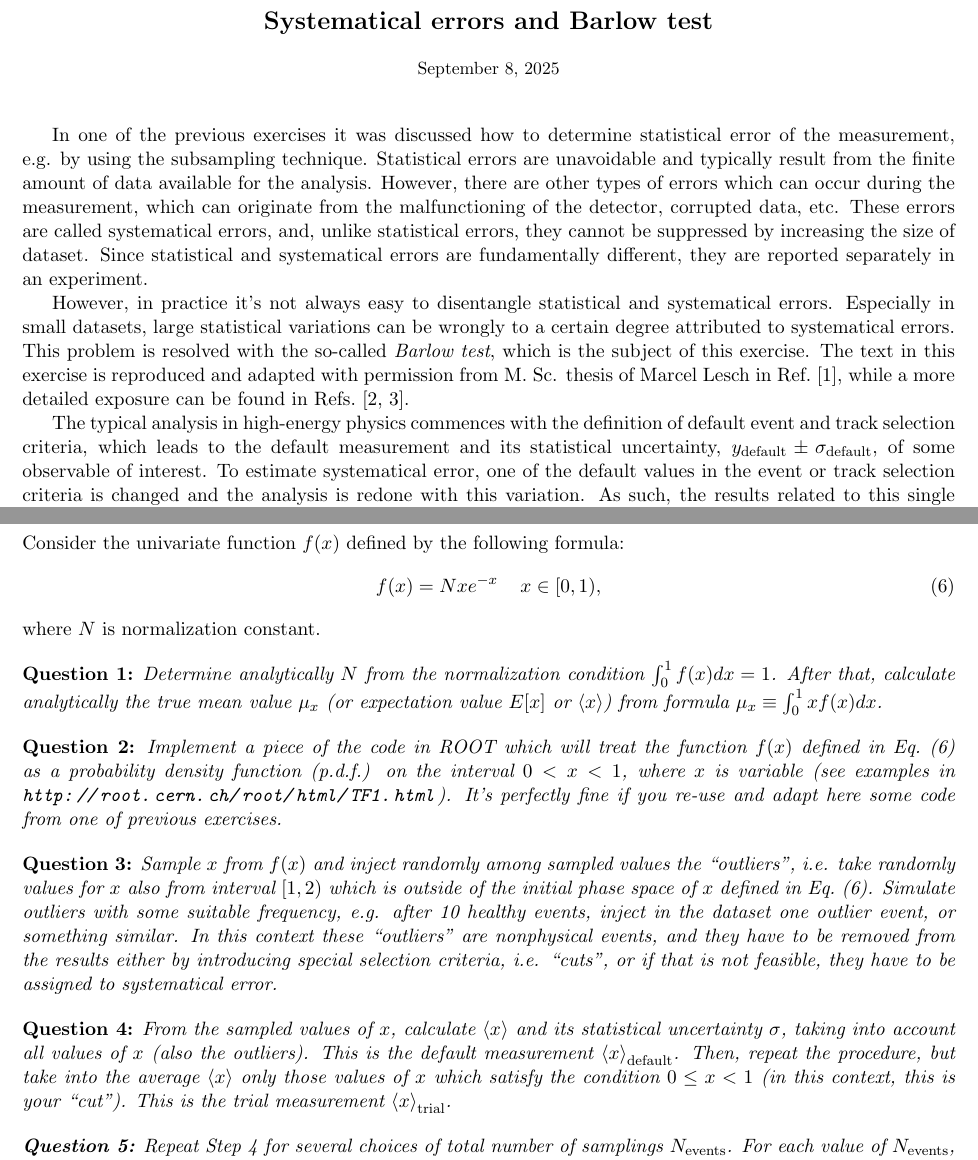
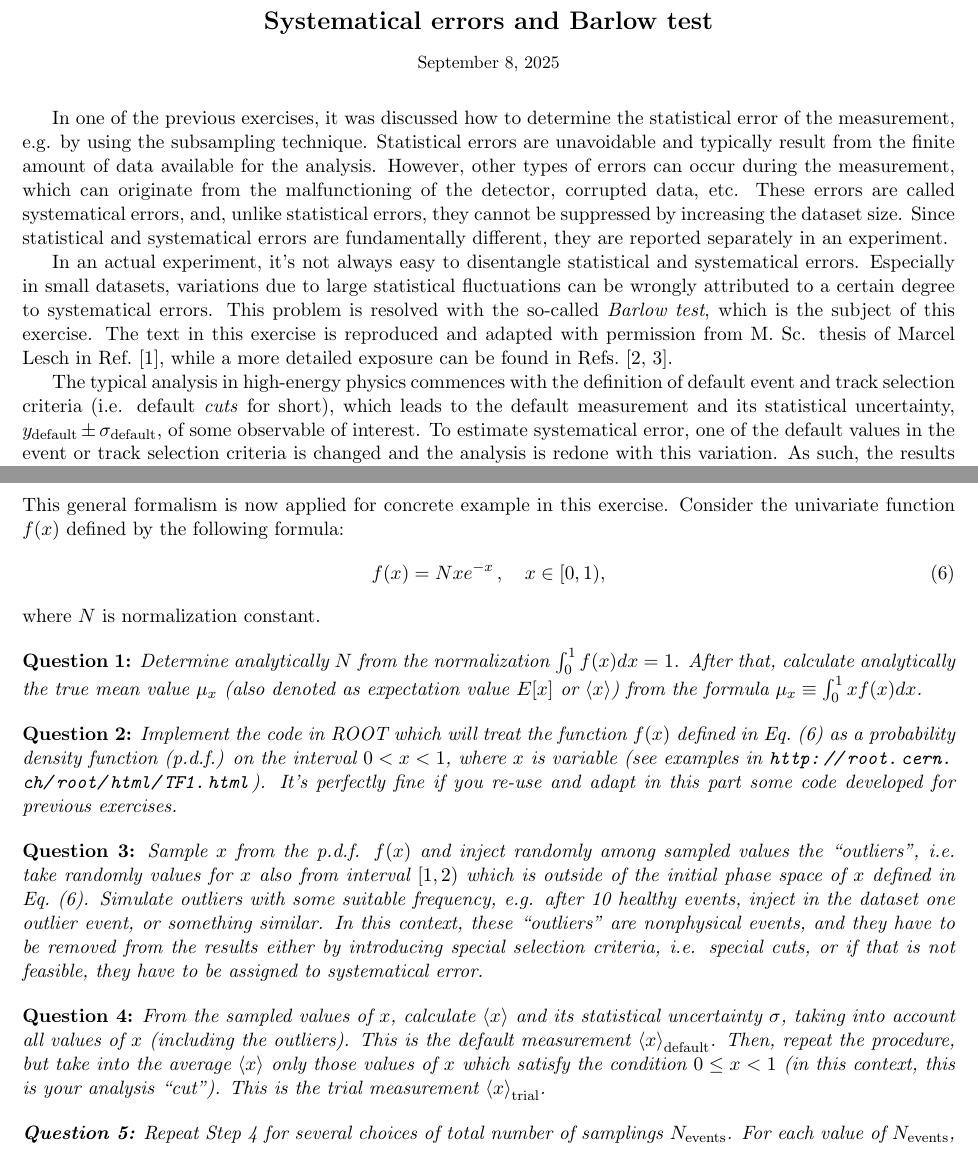
Before and after one commit to abilandz/ROOT_exercises, a LaTeX problem sheet (Exercise_ROOT_No8.tex): two parts of pages 1 and 2 of 2, joined at a grey line, cut so that both start at the same text. Compiled offline with pdfLaTeX.

Commit message:
reviewed and updated Ex. #8

```diff
--- a/Exercise_ROOT_No8.tex
+++ b/Exercise_ROOT_No8.tex
@@ -16,11 +16,11 @@
 
 \bigskip
 
-In one of the previous exercises it was discussed how to determine statistical error of the measurement, e.g. by using the subsampling technique. Statistical errors are unavoidable and typically result from the finite amount of data available for the analysis. However, there are other types of errors which can occur during the measurement, which can originate from the malfunctioning of the detector, corrupted data, etc. These errors are called systematical errors, and, unlike statistical errors, they cannot be suppressed by increasing the size of dataset. Since statistical and systematical errors are fundamentally different, they are reported separately in an experiment.
+In one of the previous exercises, it was discussed how to determine the statistical error of the measurement, e.g. by using the subsampling technique. Statistical errors are unavoidable and typically result from the finite amount of data available for the analysis. However, other types of errors can occur during the measurement, which can originate from the malfunctioning of the detector, corrupted data, etc. These errors are called systematical errors, and, unlike statistical errors, they cannot be suppressed by increasing the dataset size. Since statistical and systematical errors are fundamentally different, they are reported separately in an experiment.
 
-However, in practice it's not always easy to disentangle statistical and systematical errors. Especially in small datasets, large statistical variations can be wrongly to a certain degree attributed to systematical errors. This problem is resolved with the so-called {\it Barlow test}, which is the subject of this exercise. The text in this exercise is reproduced and adapted with permission from M. Sc. thesis of Marcel Lesch in Ref.~\cite{Lesch:2021}, while a more detailed exposure can be found in Refs.~\cite{Barlow:2002yb,Barlow:1}.
+In an actual experiment, it's not always easy to disentangle statistical and systematical errors. Especially in small datasets, variations due to large statistical fluctuations can be wrongly attributed to a certain degree to systematical errors. This problem is resolved with the so-called {\it Barlow test}, which is the subject of this exercise. The text in this exercise is reproduced and adapted with permission from M. Sc. thesis of Marcel Lesch in Ref.~\cite{Lesch:2021}, while a more detailed exposure can be found in Refs.~\cite{Barlow:2002yb,Barlow:1}.
 
-The typical analysis in high-energy physics commences with the definition of default event and track selection criteria, which leads to the default measurement and its statistical uncertainty, $y_{\rm default} \pm \sigma_{\rm default}$, of some observable of interest. To estimate systematical error, one of the default values in the event or track selection criteria is changed and the analysis is redone with this variation. As such, the results related to this single change of a parameter are referred to as the \textit{trial} (denoted by $y_{\rm trial}$). To study whether the divergence between the trial and the initial default results $y_{\rm default}$ is of significance, their difference is calculated as a first step. It is defined as
+The typical analysis in high-energy physics commences with the definition of default event and track selection criteria (i.e. default \textit{cuts} for short), which leads to the default measurement and its statistical uncertainty, $y_{\rm default} \pm \sigma_{\rm default}$, of some observable of interest. To estimate systematical error, one of the default values in the event or track selection criteria is changed and the analysis is redone with this variation. As such, the results related to this single change of a parameter are referred to as the \textit{trial} (denoted by $y_{\rm trial}$). To study whether the divergence between the trial and the initial default results $y_{\rm default}$ is of significance, their difference is calculated as a first step. It is defined as
 %
 \begin{equation}
 	\mathit{Diff} = y_{\rm trial} - y_{\rm default} \,.
@@ -58,10 +58,10 @@ In case more independent trials have been performed, the final systematical erro
 \bigskip
 
 
-\noindent Consider the univariate function $f(x)$ defined by the following formula:
+\noindent This general formalism is now applied for concrete example in this exercise. Consider the univariate function $f(x)$ defined by the following formula:
 %
 \begin{equation}
-	f(x) = Nxe^{-x}\,\quad x\in [0,1),
+	f(x) = Nxe^{-x}\,,\quad x\in [0,1),
 	\label{eq:definition-f}
 \end{equation}
 %
@@ -69,23 +69,23 @@ where $N$ is normalization constant.
 
 \bigskip
 
-\noindent\textbf{Question 1:} {\it Determine analytically $N$ from the normalization condition $\int_0^1 f(x)dx = 1$. After that, calculate analytically the true mean value $\mu_x$ (or expectation value $E[x]$ or $\left<x\right>$) from formula $\mu_x \equiv \int_0^1 x f(x) dx$.}
+\noindent\textbf{Question 1:} {\it Determine analytically $N$ from the normalization $\int_0^1 f(x)dx = 1$. After that, calculate analytically the true mean value $\mu_x$ (also denoted as expectation value $E[x]$ or $\left<x\right>$) from the formula $\mu_x \equiv \int_0^1 x f(x) dx$.}
 
 \bigskip
 
-\noindent\textbf{Question 2:} {\it Implement a piece of the code in ROOT which will treat the function $f(x)$ defined in Eq.~(\ref{eq:definition-f}) as a probability density function (p.d.f.) on the interval $0 < x < 1$, where $x$ is variable (see examples in \url{http://root.cern.ch/root/html/TF1.html}). It's perfectly fine if you re-use and adapt here some code from one of previous exercises.}
+\noindent\textbf{Question 2:} {\it Implement the code in ROOT which will treat the function $f(x)$ defined in Eq.~(\ref{eq:definition-f}) as a probability density function (p.d.f.) on the interval $0 < x < 1$, where $x$ is variable (see examples in \url{http://root.cern.ch/root/html/TF1.html}). It's perfectly fine if you re-use and adapt in this part some code developed for previous exercises.}
 
 \bigskip
 
-\noindent\textbf{Question 3:} {\it Sample $x$ from $f(x)$ and inject randomly among sampled values the ``outliers", i.e. take randomly values for $x$ also from interval $[1,2)$ which is outside of the initial phase space of $x$ defined in Eq.~(\ref{eq:definition-f}). Simulate outliers with some suitable frequency, e.g. after 10 healthy events, inject in the dataset one outlier event, or something similar. In this context these ``outliers'' are nonphysical events, and they have to be removed from the results either by introducing special selection criteria, i.e. ``cuts", or if that is not feasible, they have to be assigned to systematical error.}
+\noindent\textbf{Question 3:} {\it Sample $x$ from the p.d.f. $f(x)$ and inject randomly among sampled values the ``outliers", i.e. take randomly values for $x$ also from interval $[1,2)$ which is outside of the initial phase space of $x$ defined in Eq.~(\ref{eq:definition-f}). Simulate outliers with some suitable frequency, e.g. after 10 healthy events, inject in the dataset one outlier event, or something similar. In this context, these ``outliers'' are nonphysical events, and they have to be removed from the results either by introducing special selection criteria, i.e. special cuts, or if that is not feasible, they have to be assigned to systematical error.}
 
 \bigskip
 
-\noindent\textbf{Question 4:} {\it From the sampled values of $x$, calculate $\left<x\right>$ and its statistical uncertainty $\sigma$, taking into account all values of $x$ (also the outliers). This is the default measurement $\left<x\right>_{\rm default}$. Then, repeat the procedure, but take into the average $\left<x\right>$ only those values of $x$ which satisfy the condition $0 \leq x < 1$ (in this context, this is your ``cut''). This is the trial measurement $\left<x\right>_{\rm trial}$.
+\noindent\textbf{Question 4:} {\it From the sampled values of $x$, calculate $\left<x\right>$ and its statistical uncertainty $\sigma$, taking into account all values of $x$ (including the outliers). This is the default measurement $\left<x\right>_{\rm default}$. Then, repeat the procedure, but take into the average $\left<x\right>$ only those values of $x$ which satisfy the condition $0 \leq x < 1$ (in this context, this is your analysis ``cut''). This is the trial measurement $\left<x\right>_{\rm trial}$.
 
 \bigskip
 
-\noindent\textbf{Question 5:} {\it Repeat Step 4 for several choices of total number of samplings $N_{\rm events}$. For each value of $N_{\rm events}$, calculate $\sigma_{\rm Barlow}$ from Eq.~(\ref{eq:barlow}), and make a plot $\sigma_{\rm Barlow} (N_{\rm events})$. How many events you have to simulate (or here, how many times you have to sample $x$), to reach the condition $\sigma_{\rm Barlow} > 2$? After you reached that condition, how you report your final result? Hint: Use the format $\left<x\right> \pm \sigma_{\rm stat} \pm \sigma_{\rm sys}$.
+\noindent\textbf{Question 5:} {\it Repeat Step 4 for several choices of total number of samplings $N_{\rm events}$. For each value of $N_{\rm events}$, calculate $\sigma_{\rm Barlow}$ from Eq.~(\ref{eq:barlow}), and make a plot $\sigma_{\rm Barlow} (N_{\rm events})$. How many events you have to simulate (or in this exercise, how many times you have to sample $x$), to reach the condition $\sigma_{\rm Barlow} > 2$? After you reached that condition, how you report your final result? Hint: Use the format $\left<x\right> \pm \sigma_{\rm stat} \pm \sigma_{\rm sys}$.
 
 
 \begin{thebibliography}{1000}
```
Also changed, not shown: Exercise_ROOT_No8.pdf.
